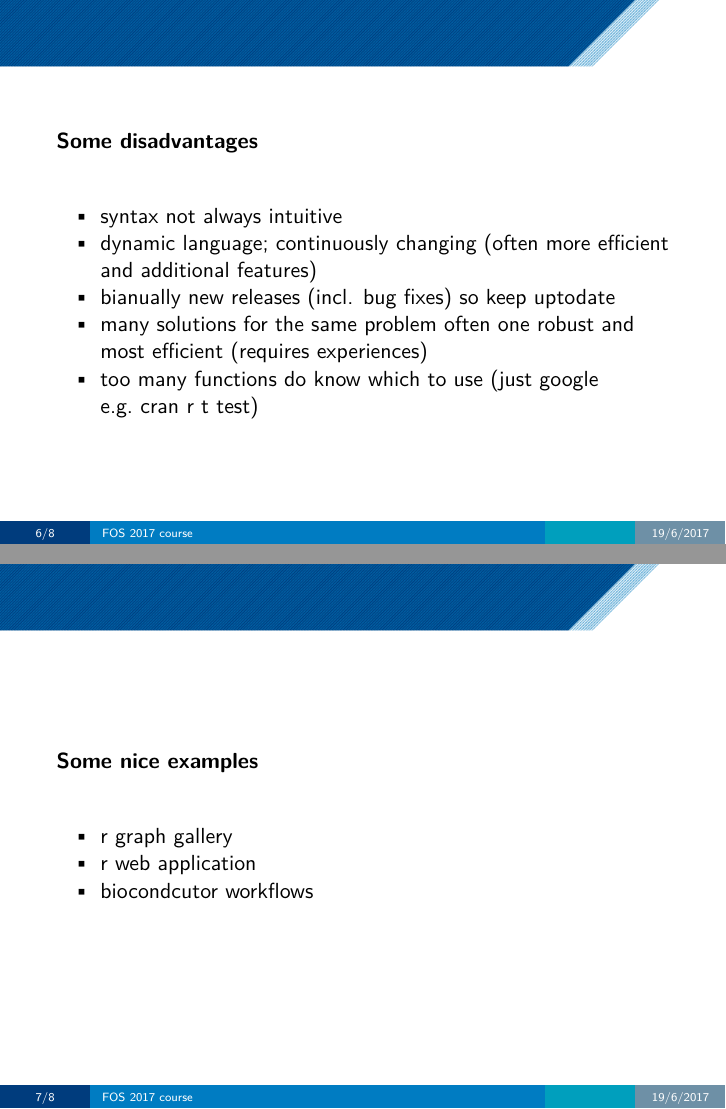
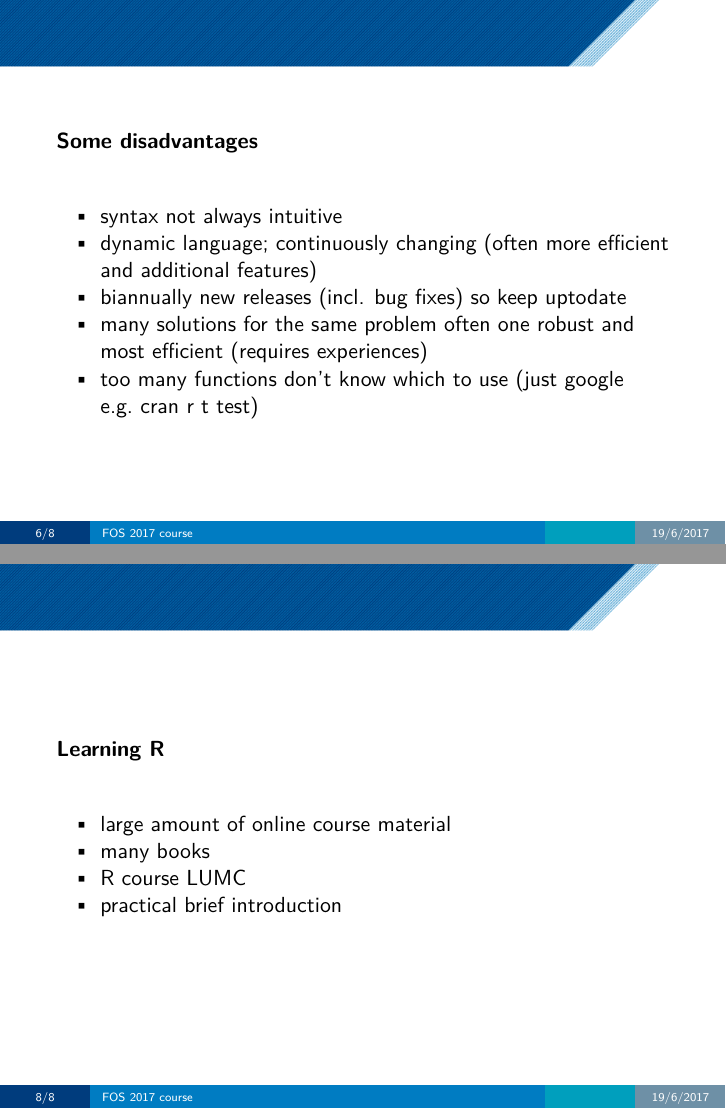
Before and after one commit to molepi/Molecular-Data-Science, an R Markdown document (RIntro_lecture/rintro_lecture.Rmd): pages 6 and 7 of 8 before the commit and pages 6 and 8 of 8 after it, joined at a grey line. The pictures show the output file RIntro_lecture/rintro_lecture.pdf that the author committed with the source.

Commit message:
add introduction practical to Rintro lecture

```diff
--- a/RIntro_lecture/rintro_lecture.Rmd
+++ b/RIntro_lecture/rintro_lecture.Rmd
@@ -47,9 +47,9 @@ knitr::opts_chunk$set(echo = TRUE)
 
 - syntax not always intuitive
 - dynamic language; continuously changing (often more efficient and additional features)
-- bianually new releases (incl. bug fixes) so keep uptodate
+- biannually new releases (incl. bug fixes) so keep uptodate
 - many solutions for the same problem often one robust and most efficient (requires experiences)
-- too many functions do know which to use (just google e.g. cran r t test)
+- too many functions don't know which to use (just google e.g. cran r t test)
 
 # Some nice examples
 
@@ -57,4 +57,9 @@ knitr::opts_chunk$set(echo = TRUE)
 - [r web application](https://shiny.rstudio.com/gallery/)
 - [biocondcutor workflows](https://www.bioconductor.org/help/workflows)
 
----
+# Learning R
+
+- large amount of online course material
+- many books
+- [R course LUMC](https://www.lumc.nl/research/graduate-school/cal/C34392426?year=2017&month=5)
+- practical brief introduction
```
Also changed, not shown: RIntro_lecture/rintro_lecture.pdf.
